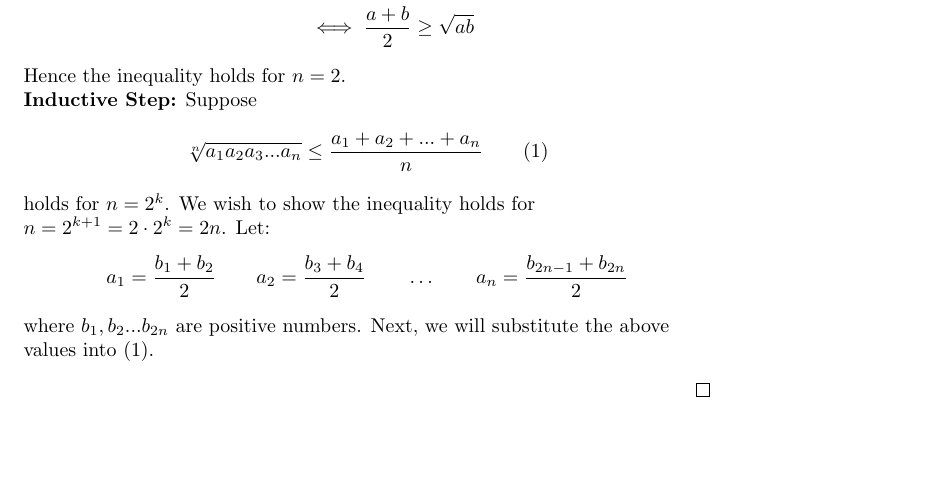
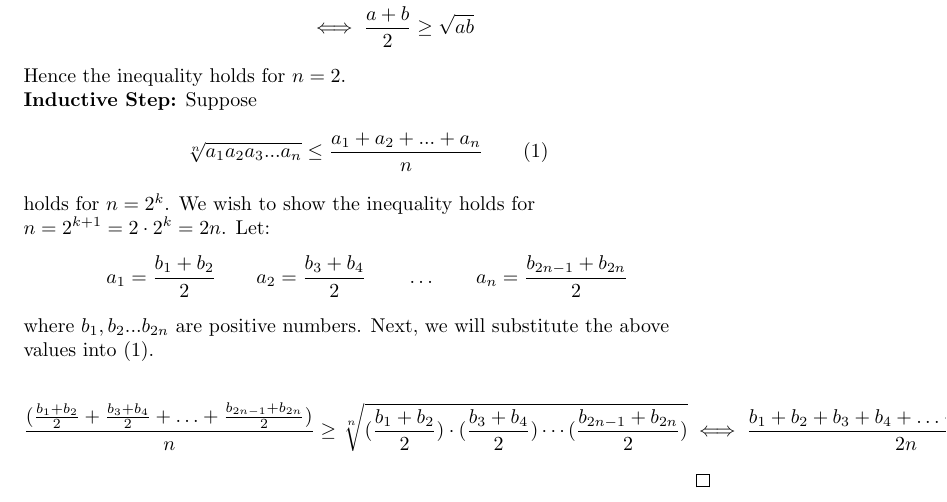
Before and after one commit to iwakoscott/180_Paper, a LaTeX document (term_paper.tex): part of page 2 of 2, cut so that both start at the same text, the shorter picture padded with empty space. Compiled offline with pdfLaTeX.

Commit message:
term_paper.tex
Added general induction.

```diff
--- a/term_paper.tex
+++ b/term_paper.tex
@@ -37,7 +37,14 @@ Suppose $a$ and $b$ are positive numbers. Then $(a-b)^2 \geq 0$. From here it fo
 Hence the inequality holds for $n=2$.\\
 \textbf{Inductive Step:} Suppose $$\sqrt[n]{a_1 a_2 a_3 ... a_n} \leq \frac{a_1 + a_2 + ... + a_n}{n} \qquad (1)$$ holds for $n = 2^k$. We wish to show the inequality holds for $n = 2^{k+1} = 2 \cdot 2^k = 2n$. Let:
 $$a_1 = \frac{b_1 + b_2}{2} \qquad a_2 = \frac{b_3 + b_4}{2} \qquad \ldots \qquad a_n = \frac{b_{2n-1} + b_{2n}}{2}$$
-where $b_1, b_2 ... b_{2n}$ are positive numbers. Next, we will substitute the above values into $(1)$.
+where $b_1, b_2 ... b_{2n}$ are positive numbers. Next, we will substitute the above values into $(1)$. \\
+\begin{align*}
+\frac{ (\frac{b_1 + b_2}{2} + \frac{b_3 + b_4}{2} + \ldots + \frac{b_{2n-1} + b_{2n}}{2}) } {n} \geq \sqrt[n]{(\frac{b_1 + b_2}{2})\cdot(\frac{b_3 + b_4}{2})\cdots (\frac{b_{2n-1} + b_{2n}}{2})} &\iff
+\frac{b_1 + b_2 + b_3 + b_4 + \ldots + b_{2n-1} + b_{2n}}{2n}
+%\geq \sqrt[n]{(\frac{b_1 + b_2}{2})\cdot(\frac{b_3 + b_4}{2})\cdots (\frac{b_{2n-1} + b_{2n}}{2})}
+\end{align*}
+
+
 
 \end{flushleft}
 \end{proof}
```
